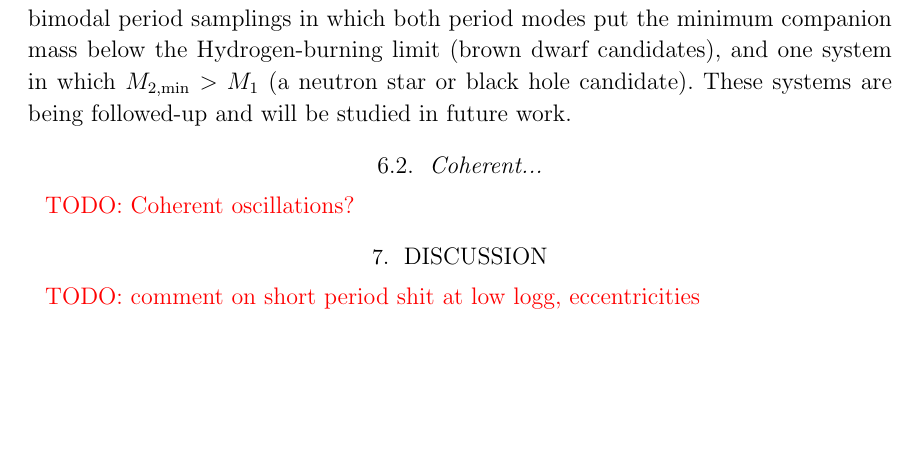
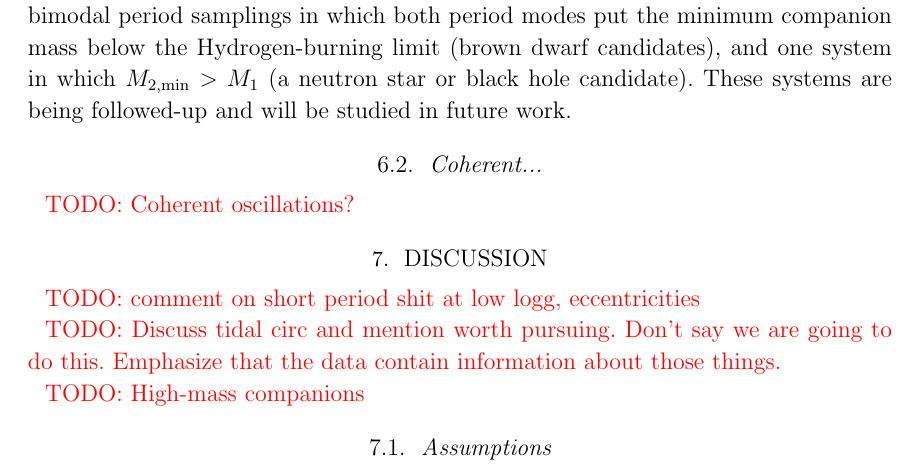
Before and after one commit to adrn/TwoFace, a LaTeX paper (paper/1-catalog/twoface-catalog.tex): part of page 14 of 31, cut so that both start at the same text, the shorter picture padded with empty space. Compiled offline with pdfLaTeX; a LaTeX package or settings file that is missing is left out.

Commit message:
new figures and shite

```diff
--- a/paper/1-catalog/twoface-catalog.tex
+++ b/paper/1-catalog/twoface-catalog.tex
@@ -915,6 +915,11 @@ $q_{\textrm{min}}$, for the same systems and markers in left panel.
 
 \todo{comment on short period shit at low logg, eccentricities}
 
+\todo{Discuss tidal circ and mention worth pursuing. Don't say we are going to
+do this. Emphasize that the data contain information about those things.}
+
+\todo{High-mass companions}
+
 \subsection{Assumptions}
 \label{sec:discuss-assumptions}
 
```
Also changed, not shown: paper/1-catalog/figures/P-Teff-logg.pdf (added), paper/1-catalog/figures/mass.pdf, 6 other files.
